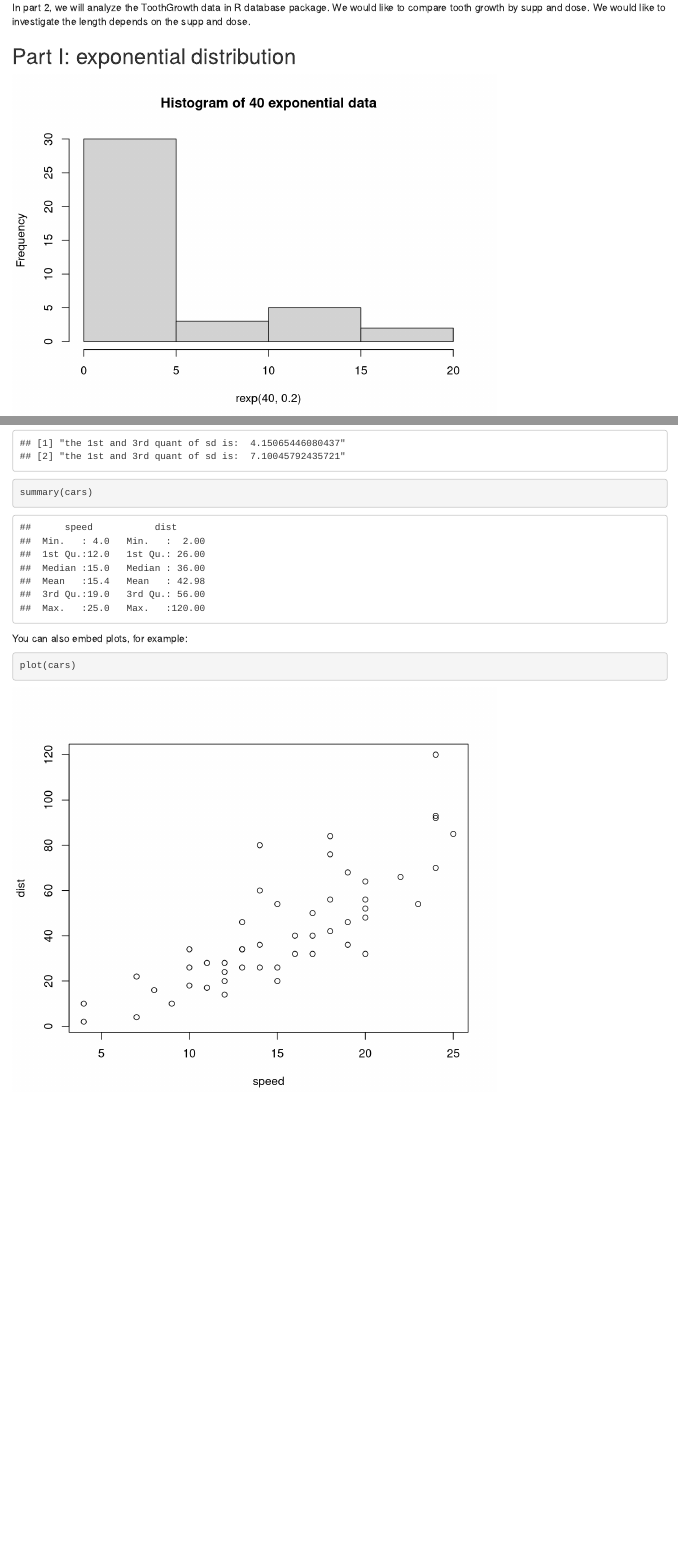
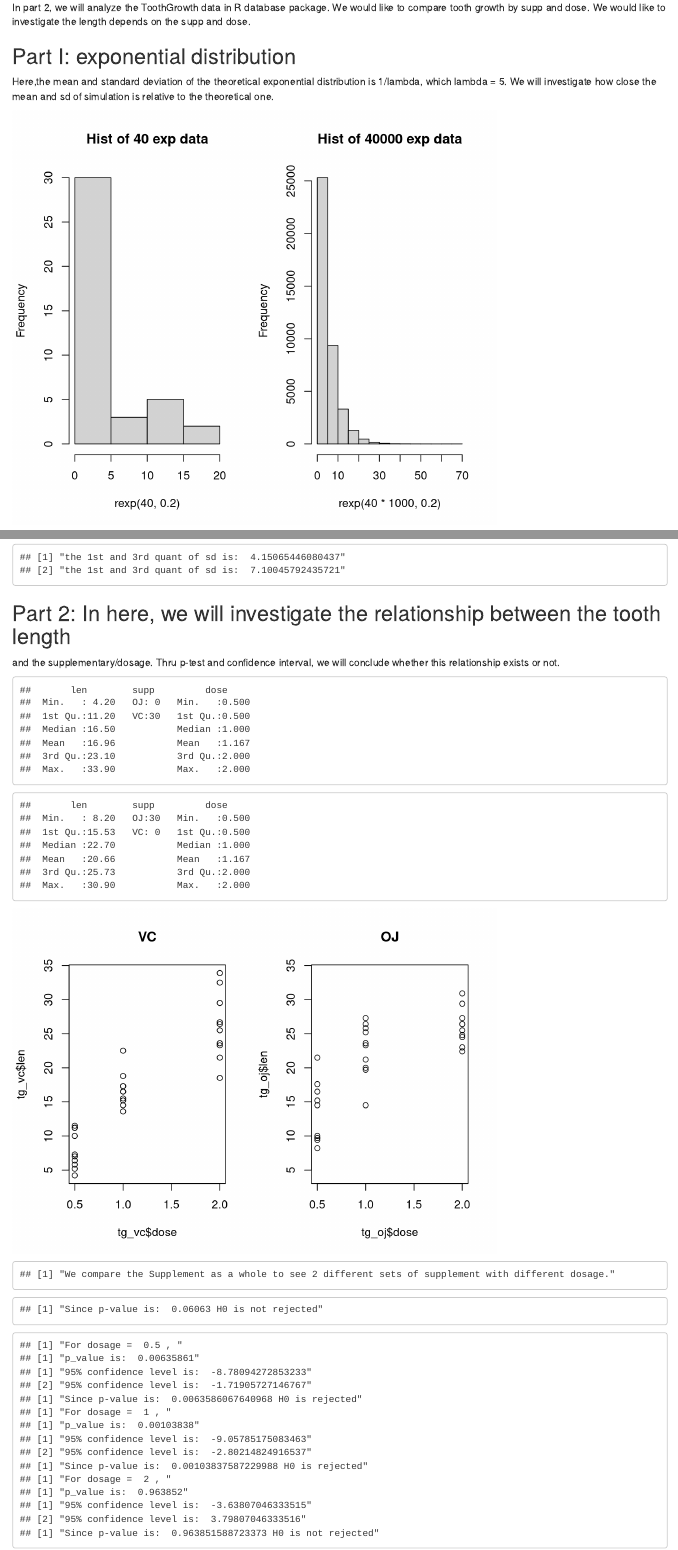
Before and after one commit to SYYoung/Stat-Inference, an R Markdown document (assg4.Rmd): the page in a window 1100 px wide, from 160 px down, and a second part further down, joined at a grey line. Rendered offline with R 4.5, knitr and Pandoc, with nearby package versions; code that draws random numbers runs with fixed seeds of ours.

Commit message:
finished version

````diff
--- a/assg4.Rmd
+++ b/assg4.Rmd
@@ -11,12 +11,16 @@ of the distibution. Then we will show the sample variance and compare it to the
 In part 2, we will analyze the ToothGrowth data in R database package. We would like to compare tooth growth by supp and dose. We would like to investigate the length depends on the supp and dose.
 
 ## Part I: exponential distribution
-```{r, echo=FALSE}
+Here,the mean and standard deviation of the theoretical exponential distribution
+is 1/lambda, which lambda = 5. We will investigate how close the mean and sd
+of simulation is relative to the theoretical one.
+```{r, echo=FALSE, fig.width=7, fig.height=6}
     # distribution of mean of 40 exponentials
     # 1. compare sample mean and theoretical mean
     # first observe the 40 exponentials and 1000*40
-    hist(rexp(40, 0.2),main="Histogram of 40 exponential data")
-    hist(rexp(40*1000, 0.2))
+    par(mfrow=c(1,2))
+    hist(rexp(40, 0.2),main="Hist of 40 exp data")
+    hist(rexp(40*1000, 0.2), main="Hist of 40000 exp data")
 
     # 2. compare sample variance and theoretical variance
     # theoretical mean = 1/0.2 = 5
@@ -40,12 +44,51 @@ In part 2, we will analyze the ToothGrowth data in R database package. We would
                 quantile(samp_sd, c(0.25,0.975))))
 
 ```
-```{r}
-summary(cars)
+## Part 2: In here, we will investigate the relationship between the tooth length
+and the supplementary/dosage. Thru p-test and confidence interval, we will conclude
+whether this relationship exists or not.
+```{r, echo=FALSE}
+# analyze data: ToothGrowth data
+# 1. basic summary of the data
+data(ToothGrowth)
+tg_vc <- subset(ToothGrowth, supp=="VC")
+tg_oj <- subset(ToothGrowth, supp=="OJ")
+print(summary(tg_vc))
+print(summary(tg_oj))
+par(mfrow=c(1,2))
+yrange = range(c(range(tg_oj$len),range(tg_vc$len)))
+plot(tg_vc$dose, tg_vc$len, main="VC", ylim=yrange)
+plot(tg_oj$dose, tg_oj$len, main="OJ", ylim=yrange)
+
+# 2. use conf int and hypo tests to compare tooth growth by supp and dose
+# H0: the differnce between VC and OJ is zero. HA: the difference is non-zero
+print("We compare the Supplement as a whole to see 2 different sets of supplement with different dosage.")
+
+result <- t.test(tg_vc$len, tg_oj$len, paired=FALSE)
+if (result$p.value < 0.05)
+    print(paste("Since p-value is: ",result$p.value, "H0 is rejected"))
+if (result$p.value >= 0.05)
+    print(paste("Since p-value is: ",signif(result$p.value,4), "H0 is not rejected"))
+    # 3. in previous analysis, we compare VC and OJ as a whole. Since the dosage
+    # are different in 3 levels, now we compare VC and OJ in each different
+    # dosage, i.e. 0.5, 1.0, 2
+    # first compare dosage == 0.5
+
+    for (i in c(0.5,1,2)) {
+        result <- t.test(subset(tg_vc,dose==i)$len, subset(tg_oj,dose==i)$len,
+                          paired=FALSE)
+        print(paste("For dosage = ", i, ", "))
+        print(paste("p_value is: ", signif(result$p.value)))
+        print(paste("95% confidence level is: ", result$conf.int))
+        if (result$p.value < 0.05)
+            print(paste("Since p-value is: ", result$p.value, "H0 is rejected"))
+        if (result$p.value >= 0.05)
+            print(paste("Since p-value is: ", result$p.value, "H0 is not rejected"))
+    }
+
 ```
 
-You can also embed plots, for example:
 
-```{r fig.width=7, fig.height=6}
-plot(cars)
+```{r fig.width=7, fig.height=6, echo=FALSE}
+
 ```
````
